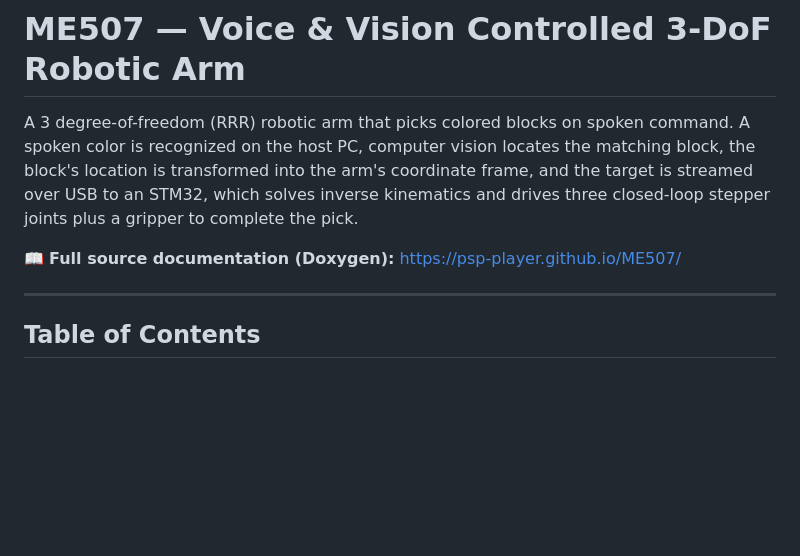
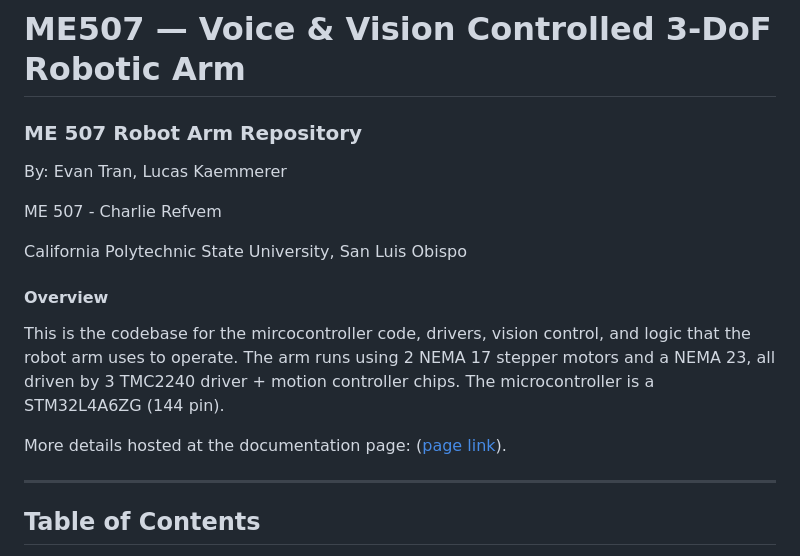
Before and after one commit to psp-player/Voice-Controlled_Robot_Arm, a Markdown page: README.md, the part around the change. Rendered like a GitHub page; blank space fills up the shorter version.

```diff
--- a/README.md
+++ b/README.md
@@ -1,13 +1,17 @@
 # ME507 — Voice & Vision Controlled 3-DoF Robotic Arm
 
-A 3 degree-of-freedom (RRR) robotic arm that picks colored blocks on spoken
-command. A spoken color is recognized on the host PC, computer vision locates
-the matching block, the block's location is transformed into the arm's
-coordinate frame, and the target is streamed over USB to an STM32, which solves
-inverse kinematics and drives three closed-loop stepper joints plus a gripper to
-complete the pick.
+### ME 507 Robot Arm Repository
+By: Evan Tran, Lucas Kaemmerer
 
-📖 **Full source documentation (Doxygen):** https://psp-player.github.io/ME507/
+ME 507 - Charlie Refvem
+
+California Polytechnic State University, San Luis Obispo
+
+#### Overview
+
+This is the codebase for the mircocontroller code, drivers, vision control, and logic that the robot arm uses to operate. The arm runs using 2 NEMA 17 stepper motors and a NEMA 23, all driven by 3 TMC2240 driver + motion controller chips. The microcontroller is a STM32L4A6ZG (144 pin).
+
+More details hosted at the documentation page: ([page link](https://psp-player.github.io/ME507/)).
 
 <!-- TODO: add a hero photo / GIF of the finished arm here -->
 <!-- ![The assembled arm](docs/images/arm_hero.jpg) -->
```
